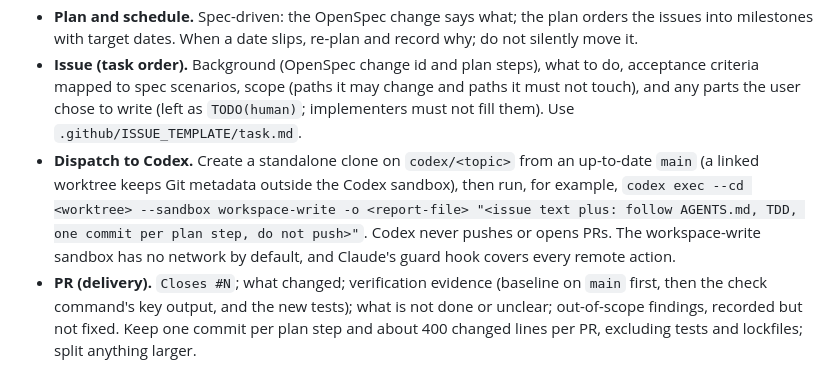
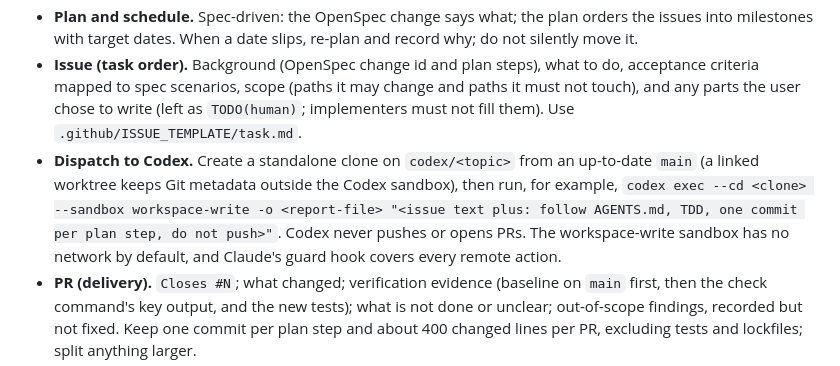
Before and after one commit to MortyYJT/unimelb-coursework-agent, a Markdown page: docs/engineering/agent-guidelines.md, the part around the change. Rendered like a GitHub page.

Commit message:
docs(agents): rename the codex exec placeholder to <clone>
- Review round 2 on PR 7

Co-Authored-By: Claude Opus 5.5 <noreply@anthropic.com>

```diff
--- a/docs/engineering/agent-guidelines.md
+++ b/docs/engineering/agent-guidelines.md
@@ -51,7 +51,7 @@ The user decides, Claude Code designs and coordinates, Codex implements, and dsh
 - **Flow.** User request -> Claude researches and proposes options -> **gate 1: the user picks and states why** -> Claude writes the OpenSpec change and plan, then opens one GitHub issue per group of related plan steps -> Claude dispatches each issue to Codex -> Codex implements in its own clone -> Claude reviews, then pushes and opens the PR -> Codex fixes review findings (at most two rounds; a third failure goes to the user) -> Claude merges once the review says "ready to merge" and CI passes (pre-CI and design-PR rules in `AGENTS.md`, "Agents and human gates") -> Claude asks dsh to queue a quiz on the merged PR (non-blocking; the user answers whenever they have time).
 - **Plan and schedule.** Spec-driven: the OpenSpec change says what; the plan orders the issues into milestones with target dates. When a date slips, re-plan and record why; do not silently move it.
 - **Issue (task order).** Background (OpenSpec change id and plan steps), what to do, acceptance criteria mapped to spec scenarios, scope (paths it may change and paths it must not touch), and any parts the user chose to write (left as `TODO(human)`; implementers must not fill them). Use `.github/ISSUE_TEMPLATE/task.md`.
-- **Dispatch to Codex.** Create a standalone clone on `codex/<topic>` from an up-to-date `main` (a linked worktree keeps Git metadata outside the Codex sandbox), then run, for example, `codex exec --cd <worktree> --sandbox workspace-write -o <report-file> "<issue text plus: follow AGENTS.md, TDD, one commit per plan step, do not push>"`. Codex never pushes or opens PRs. The workspace-write sandbox has no network by default, and Claude's guard hook covers every remote action.
+- **Dispatch to Codex.** Create a standalone clone on `codex/<topic>` from an up-to-date `main` (a linked worktree keeps Git metadata outside the Codex sandbox), then run, for example, `codex exec --cd <clone> --sandbox workspace-write -o <report-file> "<issue text plus: follow AGENTS.md, TDD, one commit per plan step, do not push>"`. Codex never pushes or opens PRs. The workspace-write sandbox has no network by default, and Claude's guard hook covers every remote action.
 - **PR (delivery).** `Closes #N`; what changed; verification evidence (baseline on `main` first, then the check command's key output, and the new tests); what is not done or unclear; out-of-scope findings, recorded but not fixed. Keep one commit per plan step and about 400 changed lines per PR, excluding tests and lockfiles; split anything larger.
 - **Review (quality gate).** Fresh context. Report only correctness and requirement gaps, each with file:line, the problem, its consequence, and a suggested fix. The verdict is "ready to merge" or "changes needed". Post the review on the PR with `gh`.
 - **Quiz (learning).** After a merge, run dsh non-interactively from the main checkout on a new `dsh/quiz-<pr>` branch, for example `dsh headless "【<repo> · Stage <n>：<short title>】<quiz prompt naming the PR and files>"`. Always start the prompt with that bracketed label: headless sessions are not grouped into DeepSeek Harness app projects (the app lists only sessions it registers itself), so the auto-generated session title is how the user finds each stage. Do not edit the app's internal files to group them. Ask half design questions ("why this, what alternatives") and half code-reading questions ("when does this return empty"). Also summarize what the stage built and why, in plain Chinese, so the user can catch up later. Write it to `note/interview/<pr-or-stage>.md`, with the session id at the top. When the user answers (at any time), mark each answer ✅, ⚠️ (incomplete), or ❌, and add misses to a review list. Never wait on answers to continue development. Requires `DEEPSEEK_API_KEY` in the environment (the headless profile cannot see the app's managed key); never print it.
```
